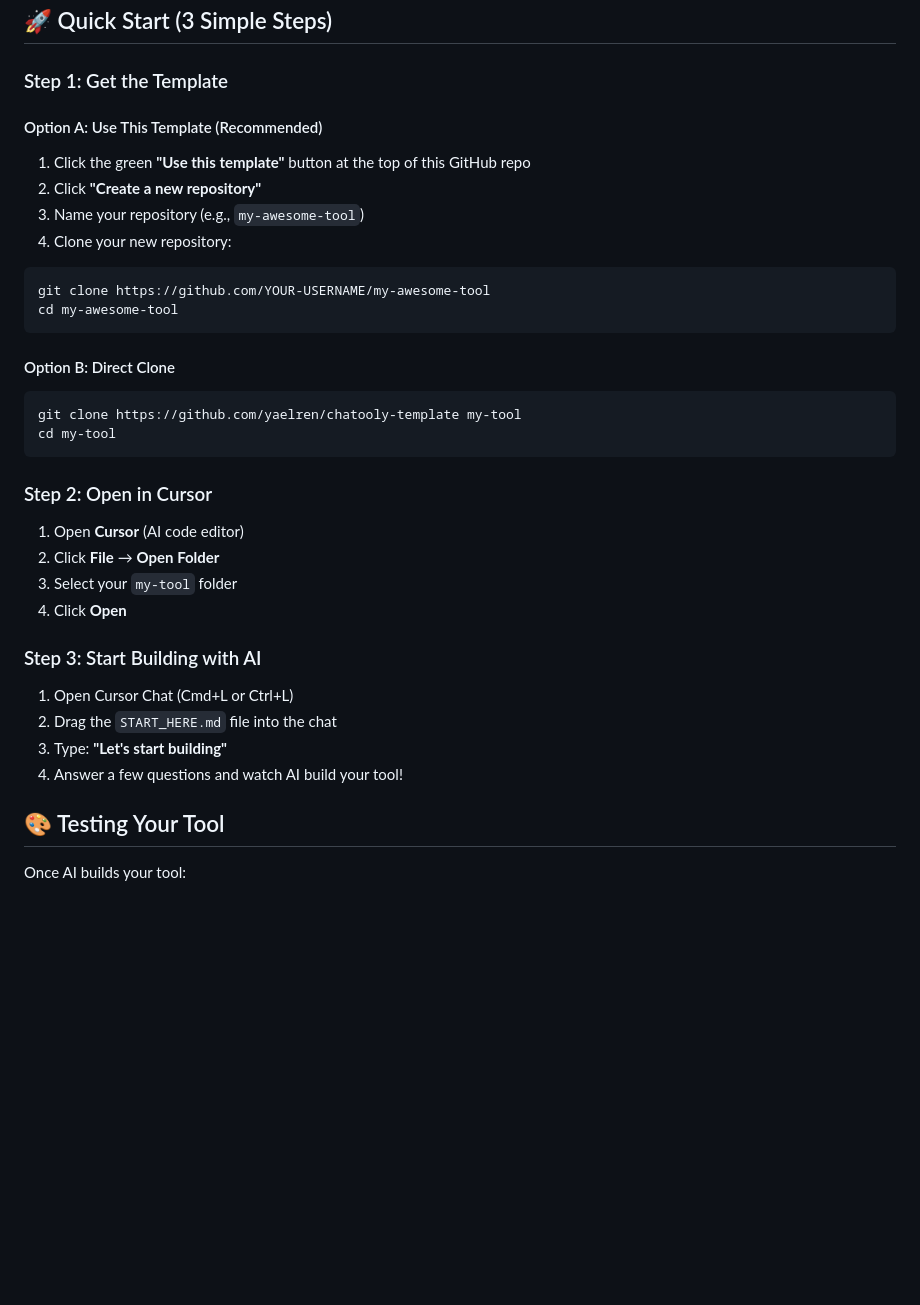
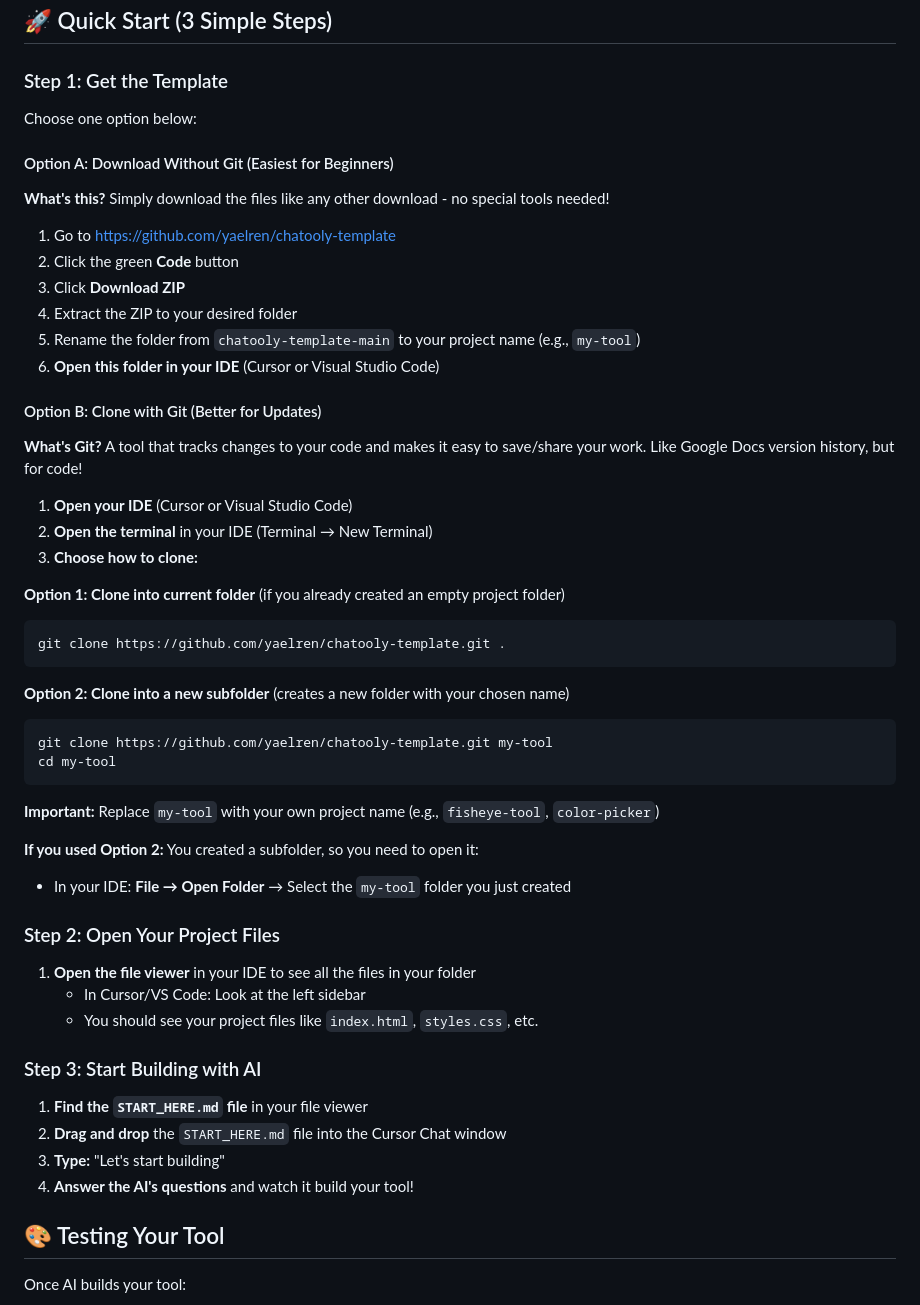
Before and after one commit to yaelren/chatooly-template, a Markdown page: README.md, the part around the change. GitHub-like rendering; blank space fills up the shorter version.

````diff
--- a/README.md
+++ b/README.md
@@ -6,33 +6,52 @@
 
 ### Step 1: Get the Template
 
-#### Option A: Use This Template (Recommended)
-1. Click the green **"Use this template"** button at the top of this GitHub repo
-2. Click **"Create a new repository"**
-3. Name your repository (e.g., `my-awesome-tool`)
-4. Clone your new repository:
+Choose one option below:
+
+#### Option A: Download Without Git (Easiest for Beginners)
+**What's this?** Simply download the files like any other download - no special tools needed!
+
+1. Go to https://github.com/yaelren/chatooly-template
+2. Click the green **Code** button
+3. Click **Download ZIP**
+4. Extract the ZIP to your desired folder
+5. Rename the folder from `chatooly-template-main` to your project name (e.g., `my-tool`)
+6. **Open this folder in your IDE** (Cursor or Visual Studio Code)
+
+#### Option B: Clone with Git (Better for Updates)
+**What's Git?** A tool that tracks changes to your code and makes it easy to save/share your work. Like Google Docs version history, but for code!
+
+1. **Open your IDE** (Cursor or Visual Studio Code)
+2. **Open the terminal** in your IDE (Terminal → New Terminal)
+3. **Choose how to clone:**
+
+**Option 1: Clone into current folder** (if you already created an empty project folder)
 ```bash
-git clone https://github.com/YOUR-USERNAME/my-awesome-tool
-cd my-awesome-tool
+git clone https://github.com/yaelren/chatooly-template.git .
 ```
 
-#### Option B: Direct Clone
+**Option 2: Clone into a new subfolder** (creates a new folder with your chosen name)
 ```bash
-git clone https://github.com/yaelren/chatooly-template my-tool
+git clone https://github.com/yaelren/chatooly-template.git my-tool
 cd my-tool
 ```
+**Important:** Replace `my-tool` with your own project name (e.g., `fisheye-tool`, `color-picker`)
 
-### Step 2: Open in Cursor
-1. Open **Cursor** (AI code editor)
-2. Click **File** → **Open Folder**
-3. Select your `my-tool` folder
-4. Click **Open**
+**If you used Option 2:** You created a subfolder, so you need to open it:
+- In your IDE: **File → Open Folder** → Select the `my-tool` folder you just created
+
+### Step 2: Open Your Project Files
+
+1. **Open the file viewer** in your IDE to see all the files in your folder
+   - In Cursor/VS Code: Look at the left sidebar
+   - You should see your project files like `index.html`, `styles.css`, etc.
 
 ### Step 3: Start Building with AI
-1. Open Cursor Chat (Cmd+L or Ctrl+L)
-2. Drag the `START_HERE.md` file into the chat
-3. Type: **"Let's start building"**
-4. Answer a few questions and watch AI build your tool!
+
+1. **Find the `START_HERE.md` file** in your file viewer
+2. **Drag and drop** the `START_HERE.md` file into the Cursor Chat window
+3. **Type:** "Let's start building"
+4. **Answer the AI's questions** and watch it build your tool!
 
 ## 🎨 Testing Your Tool
 
````
